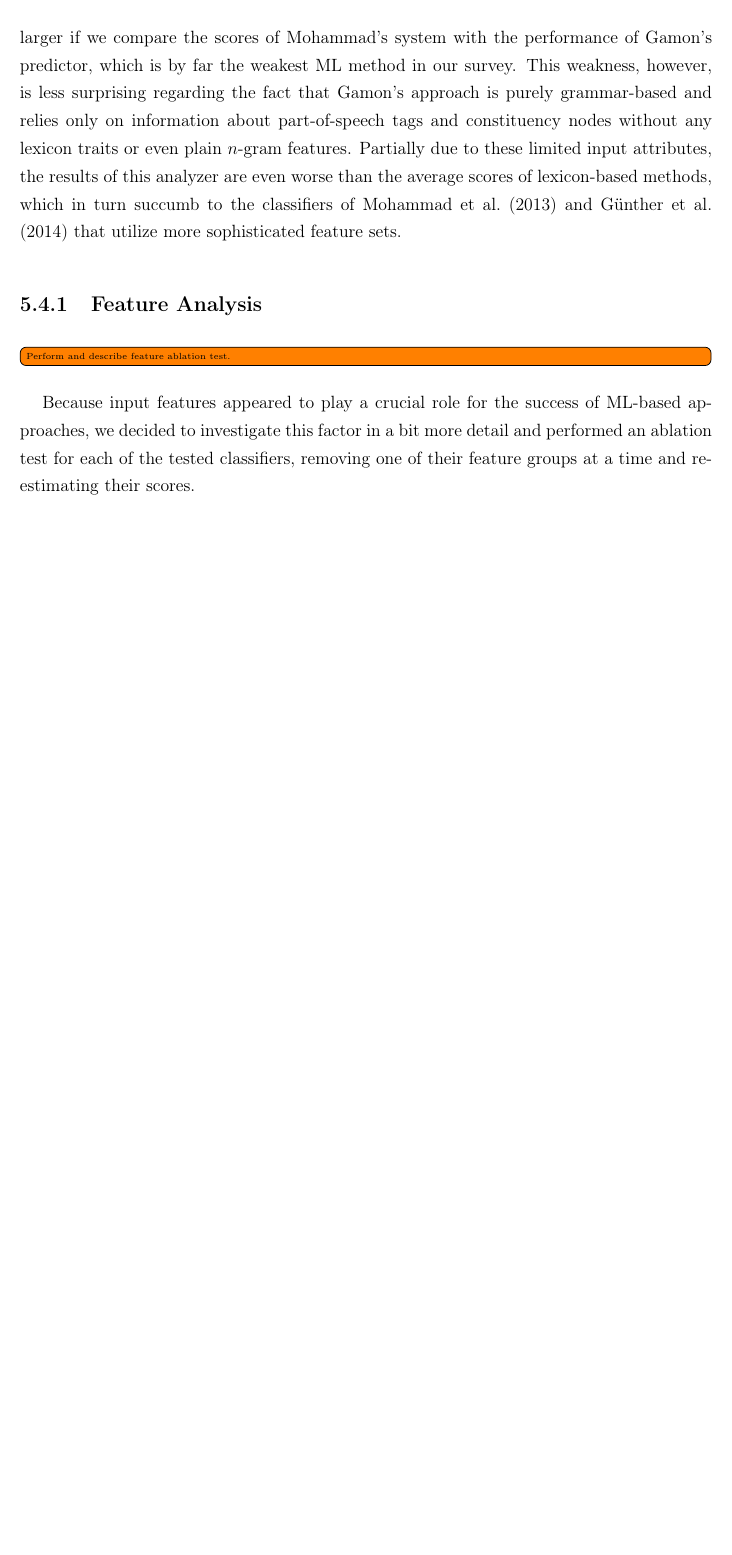
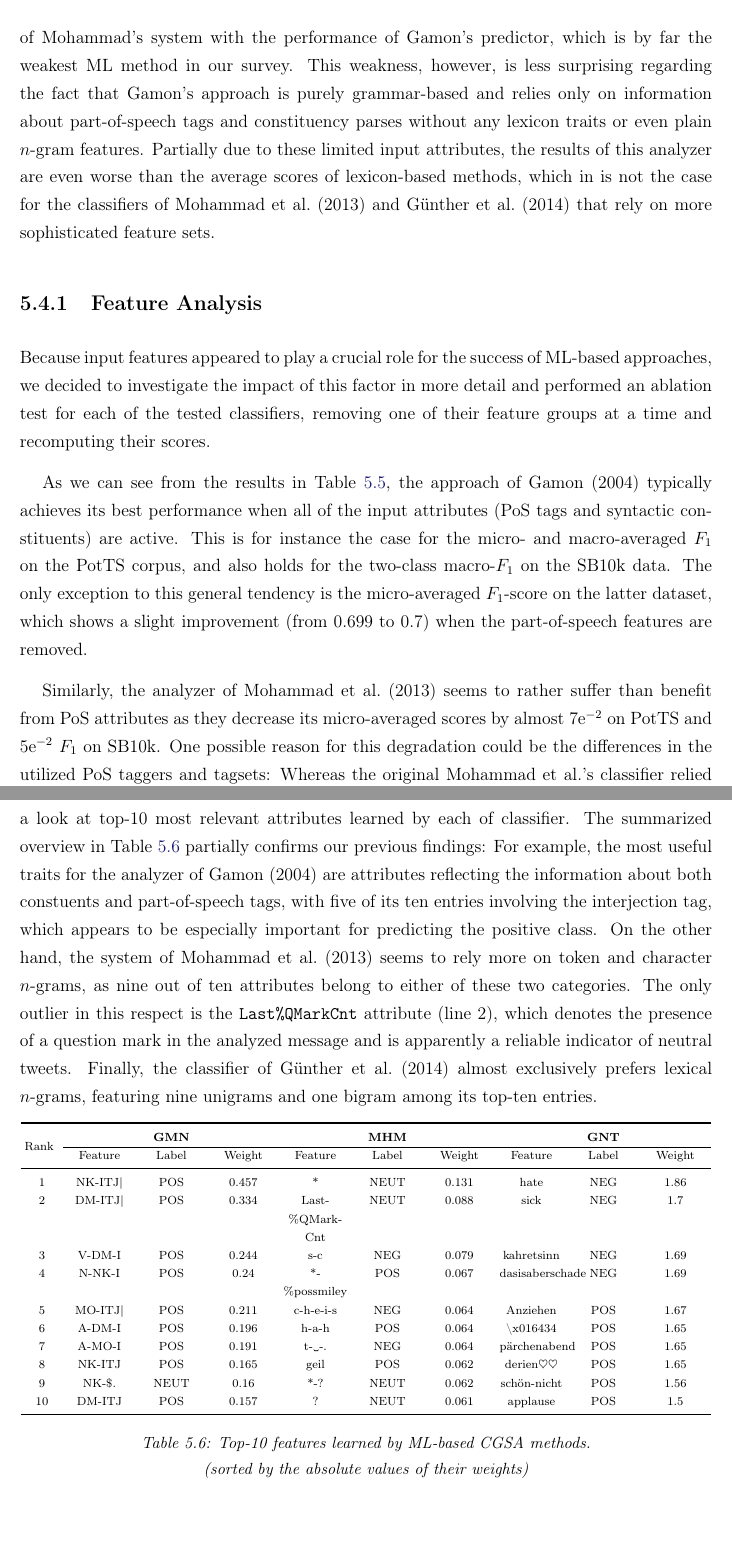
Before and after one commit to WladimirSidorenko/Dissertation, a LaTeX thesis (sidarenka_thesis.tex, which reads sentiment_cgsa.tex): part of page 138 of 177 before the commit and two parts of pages 138 and 140 of 179 after it, the two joined at a grey line, cut so that both start at the same text, the shorter picture padded with empty space. Compiled offline with pdfLaTeX; the source files are stored in an older character set and shown here as Unicode.

Commit message:
added feature analysis of ML-based methods

```diff
--- a/sentiment_cgsa.tex
+++ b/sentiment_cgsa.tex
@@ -1894,11 +1890,0 @@ negative microblogs on the SB10k corpus).  This margin becomes even
-larger if we compare the scores of Mohammad's system with the
-performance of \citeauthor{Gamon:04}'s predictor, which is by far the
-weakest ML method in our survey.  This weakness, however, is less
-surprising regarding the fact that \citeauthor{Gamon:04}'s approach is
-purely grammar-based and relies only on information about
-part-of-speech tags and constituency nodes without any lexicon traits
-or even plain $n$-gram features.  Partially due to these limited input
-attributes, the results of this analyzer are even worse than the
-average scores of lexicon-based methods, which in turn succumb to the
-classifiers of~\citet{Mohammad:13} and \citet{Guenther:14} that
-utilize more sophisticated feature sets.
@@ -1906,3 +1894,14 @@ utilize more sophisticated feature sets.
+we compare the scores of Mohammad's system with the performance of
+\citeauthor{Gamon:04}'s predictor, which is by far the weakest ML
+method in our survey.  This weakness, however, is less surprising
+regarding the fact that \citeauthor{Gamon:04}'s approach is purely
+grammar-based and relies only on information about part-of-speech tags
+and constituency parses without any lexicon traits or even plain
+$n$-gram features.  Partially due to these limited input attributes,
+the results of this analyzer are even worse than the average scores of
+lexicon-based methods, which in is not the case for the classifiers
+of~\citet{Mohammad:13} and \citet{Guenther:14} that rely on more
+sophisticated feature sets.
 
 % A different approach to the coarse-grained sentiment-analysis task was
 % proposed by~\citet{Hagen:15}, who, instead of developing their own
@@ -1967,13 +1966,12 @@ utilize more sophisticated feature sets.
 % which both relied on ensembles of multiple independent classifiers.
 
 \subsection{Feature Analysis}\label{subsec:cgsa:ml-methods:feature-analysis}
-\todo[inline]{Perform and describe feature ablation test.}
 
 Because input features appeared to play a crucial role for the success
-of ML-based approaches, we decided to investigate this factor in a bit
-more detail and performed an ablation test for each of the tested
-classifiers, removing one of their feature groups at a time and
-re-estimating their scores.
+of ML-based approaches, we decided to investigate the impact of this
+factor in more detail and performed an ablation test for each of the
+tested classifiers, removing one of their feature groups at a time and
+recomputing their scores.
 
 \begin{table}[h]
   \begin{center}
@@ -2016,3 +2014,24 @@ re-estimating their scores.
       {\small GMN~--~\citet{Gamon:04}, MHM~--~\citet{Mohammad:13},
         GNT~-- \citet{Guenther:14}}}
     \label{snt-cgsa:tbl:ml-res-ablation}
+  \end{center}
+\end{table}
+
+As we can see from the results in
+Table~\ref{snt-cgsa:tbl:ml-res-ablation}, the approach
+of~\citet{Gamon:04} typically achieves its best performance when all
+of the input attributes (PoS tags and syntactic constituents) are
+active.  This is for instance the case for the micro- and
+macro-averaged \F{} on the PotTS corpus, and also holds for the
+two-class macro-\F{} on the SB10k data.  The only exception to this
+general tendency is the micro-averaged \F{}-score on the latter
+dataset, which shows a slight improvement (from 0.699 to 0.7) when the
+part-of-speech features are removed.
+
+Similarly, the analyzer of~\citet{Mohammad:13} seems to rather suffer
+than benefit from PoS attributes as they decrease its micro-averaged
+scores by almost $\expnumber{7}{-2}$ on PotTS and
+$\expnumber{5}{-2}$~\F{} on SB10k.  One possible reason for this
+degradation could be the differences in the utilized PoS taggers and
+tagsets: Whereas the original \citeauthor{Mohammad:13}'s classifier
+relied on a special Twitter-aware tagger \cite{Owoputi:13}, whose tags
@@ -2019,3 +2066,47 @@ re-estimating their scores.
+also decided to have a look at top-10 most relevant attributes learned
+by each of classifier.  The summarized overview in
+Table~\ref{fgsa:tbl:ml:to10-features} partially confirms our previous
+findings: For example, the most useful traits for the analyzer
+of~\citet{Gamon:04} are attributes reflecting the information about
+both constuents and part-of-speech tags, with five of its ten entries
+involving the interjection tag, which appears to be especially
+important for predicting the positive class.  On the other hand, the
+system of~\citet{Mohammad:13} seems to rely more on token and
+character $n$-grams, as nine out of ten attributes belong to either of
+these two categories. The only outlier in this respect is the
+\texttt{Last\%QMarkCnt} attribute (line 2), which denotes the presence
+of a question mark in the analyzed message and is apparently a
+reliable indicator of neutral tweets.  Finally, the classifier
+of~\citet{Guenther:14} almost exclusively prefers lexical $n$-grams,
+featuring nine unigrams and one bigram among its top-ten entries.
+
+\begin{table}[hbt]
+  \begin{center}
+    \bgroup \setlength\tabcolsep{0.47\tabcolsep}\scriptsize
+    \begin{tabular}{>{\centering\arraybackslash}p{0.05\columnwidth} % first columm
+        *{9}{>{\centering\arraybackslash}p{0.092\columnwidth}}} % next four columns
+      \toprule
+      \multirow{2}{0.05\columnwidth}{Rank} & \multicolumn{3}{c}{\bfseries GMN} & %
+                      \multicolumn{3}{c}{\bfseries MHM} & %
+                      \multicolumn{3}{c}{\bfseries GNT}\\\cline{2-10}
+      & Feature & Label & Weight & Feature & Label & Weight %
+      & Feature & Label & Weight\\\midrule
+          1 & NK-ITJ| & POS & 0.457 & * & NEUT & 0.131 & hate & NEG & 1.86 \\
+          2 & DM-ITJ| & POS & 0.334 & Last\-\%QMark\-Cnt & NEUT & 0.088 & sick & NEG & 1.7\\
+          3 & V-DM-I & POS & 0.244 & s-c & NEG & 0.079 & kahretsinn & NEG & 1.69\\
+          4 & N-NK-I & POS & 0.24 & *-\%possmiley & POS & 0.067 & dasisaberschade & NEG & 1.69\\
+          5 & MO-ITJ| & POS & 0.211 & c-h-e-i-s & NEG & 0.064 & Anziehen & POS & 1.67\\
+          6 & A-DM-I & POS & 0.196 & h-a-h & POS & 0.064 & \textbackslash{}x016434 & POS & 1.65\\
+          7 & A-MO-I & POS & 0.191 & t-\textvisiblespace{}-. & NEG & 0.064 & p\"archenabend & POS & 1.65\\
+          8 & NK-ITJ & POS & 0.165 & geil & POS & 0.062 & derien\heart\heart & POS & 1.65\\
+          9 & NK-\$. & NEUT & 0.16 & *-? & NEUT & 0.062 & sch\"on-nicht & POS & 1.56\\
+          10 & DM-ITJ & POS & 0.157 & ? & NEUT & 0.061 & applause & POS & 1.5\\\bottomrule
+    \end{tabular}
+    \egroup
+    \caption[Top-10 features learned by CGSA classifiers.]{Top-10
+      features learned by ML-based CGSA methods.\\{\small (sorted by
+        the absolute values of their weights)}}
+    \label{fgsa:tbl:ml:to10-features}
   \end{center}
 \end{table}
 
```
Also changed, not shown: sentiment_fgsa.tex (+3 -3 lines), sentiment_cgsa.tex (67 more changed lines), 1 other file.
